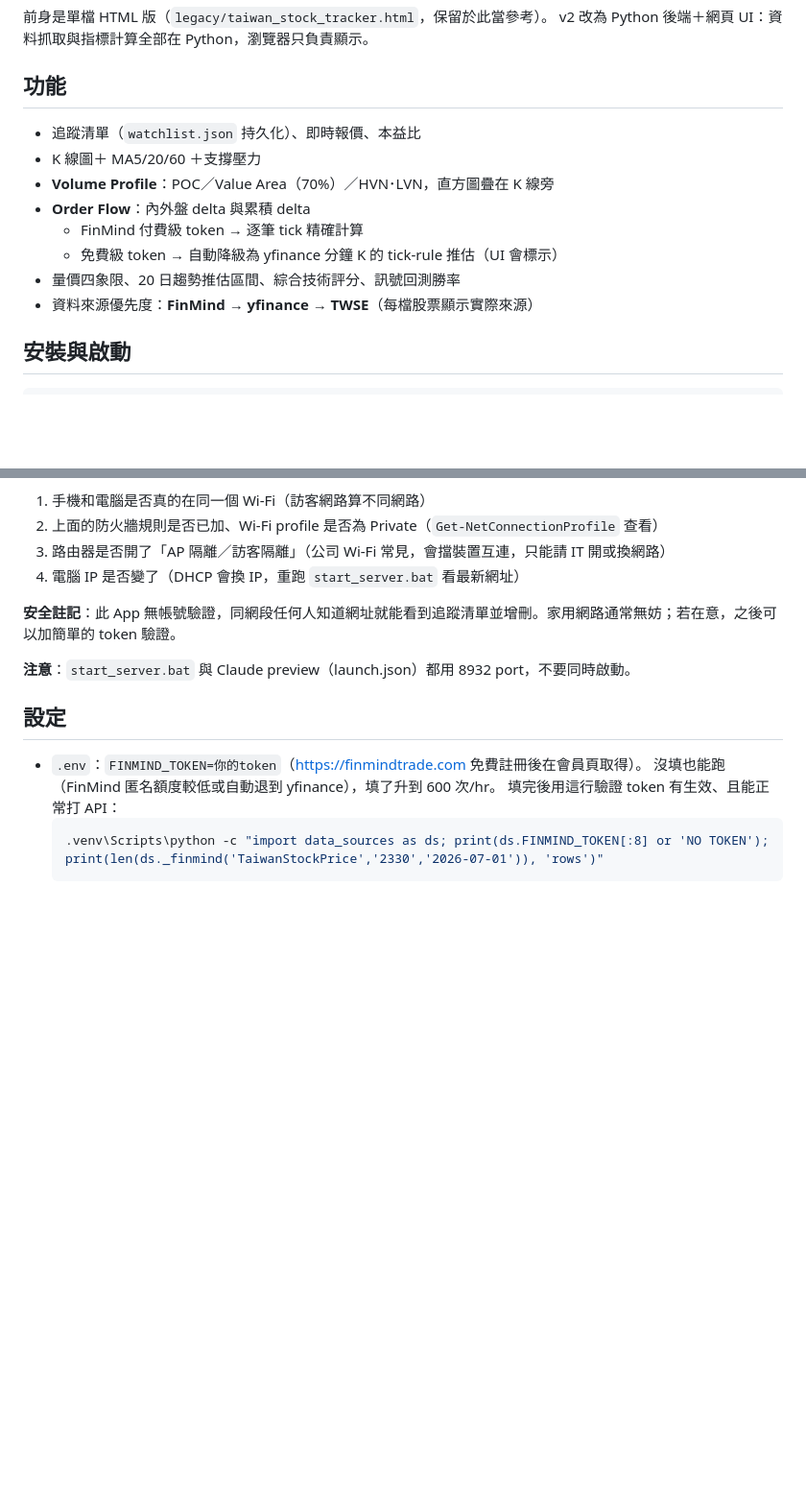
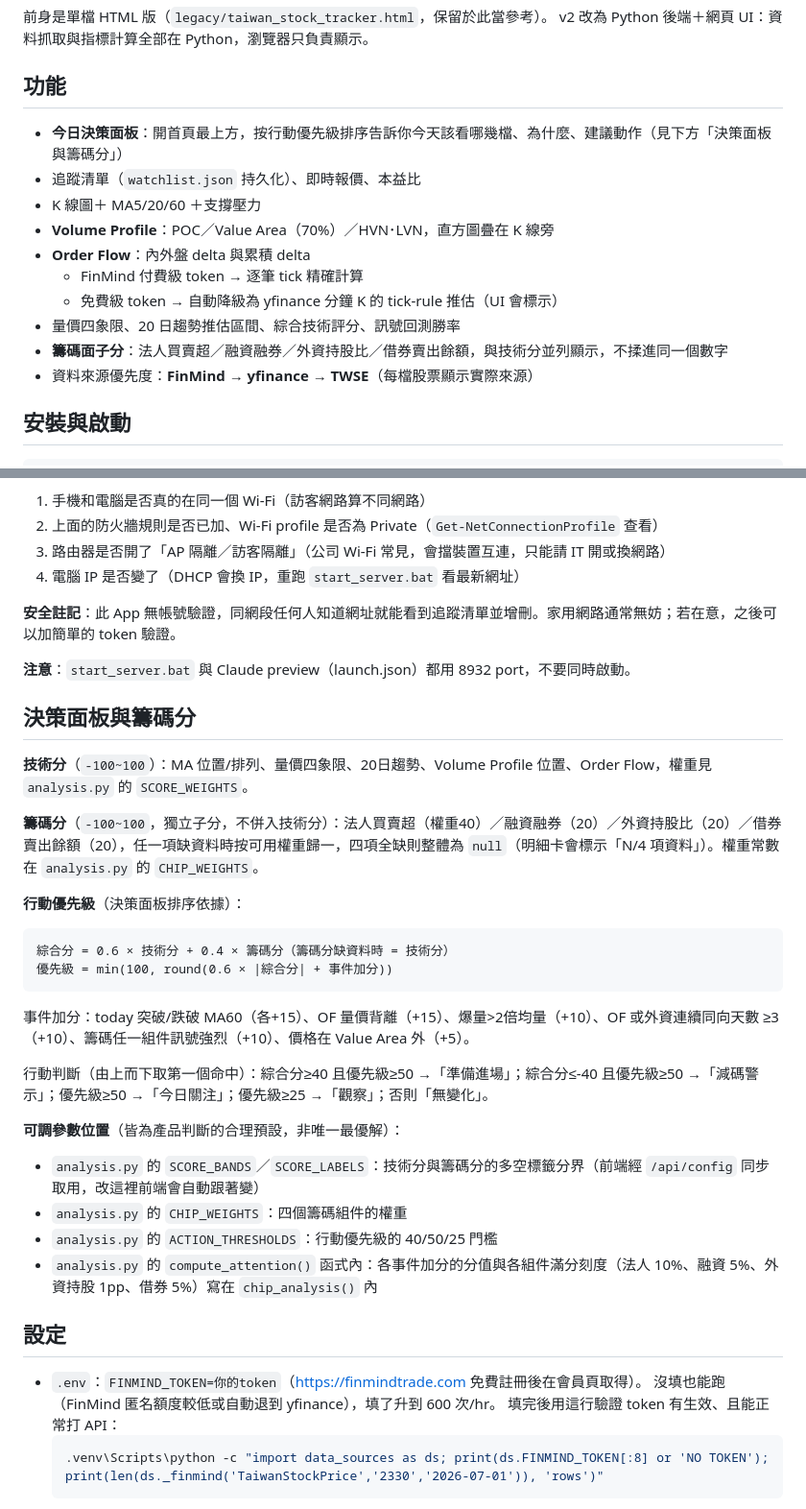
Before and after one commit to WilliamJHC/tw_stock_tracker, a Markdown page: README.md, 2 parts joined by grey strips. Shown at 96% size. Rendered like a GitHub page; blank space fills up the shorter version.

Commit message:
Phase 5：收尾 — README 補決策面板/籌碼分說明與可調參數位置
- README 新增「決策面板與籌碼分」節：技術分/籌碼分/優先級公式摘要、行動判斷順序、可調參數所在位置（SCORE_BANDS/CHIP_WEIGHTS/ACTION_THRESHOLDS/compute_attention 與 chip_analysis 內的門檻）
- 功能清單補上決策面板與籌碼面子分項目

全量實測（已驗證）：填入使用者的 FinMind token 後，token 驗證指令回傳 8 碼前綴與 8 rows；清空 cache/ 後對 13 檔追蹤清單逐一冷刷新，全部 HTTP 200、伺服器日誌無隱藏例外、無 402/429/500；抽查 2330/2317/0050 三檔的 chip 明細，數量級與 optimization_plan.md §1.1 預先實測的真實數字完全吻合（融資餘額 33,061 張、SBL 餘額 11,358,514 股），外資持股比 69.6% 亦符合公開認知量級

````diff
--- a/README.md
+++ b/README.md
@@ -5,6 +5,7 @@ v2 改為 Python 後端＋網頁 UI：資料抓取與指標計算全部在 Pytho
 
 ## 功能
 
+- **今日決策面板**：開首頁最上方，按行動優先級排序告訴你今天該看哪幾檔、為什麼、建議動作（見下方「決策面板與籌碼分」）
 - 追蹤清單（`watchlist.json` 持久化）、即時報價、本益比
 - K 線圖＋ MA5/20/60 ＋支撐壓力
 - **Volume Profile**：POC／Value Area（70%）／HVN･LVN，直方圖疊在 K 線旁
@@ -12,6 +13,7 @@ v2 改為 Python 後端＋網頁 UI：資料抓取與指標計算全部在 Pytho
   - FinMind 付費級 token → 逐筆 tick 精確計算
   - 免費級 token → 自動降級為 yfinance 分鐘 K 的 tick-rule 推估（UI 會標示）
 - 量價四象限、20 日趨勢推估區間、綜合技術評分、訊號回測勝率
+- **籌碼面子分**：法人買賣超／融資融券／外資持股比／借券賣出餘額，與技術分並列顯示，不揉進同一個數字
 - 資料來源優先度：**FinMind → yfinance → TWSE**（每檔股票顯示實際來源）
 
 ## 安裝與啟動
@@ -55,6 +57,29 @@ netsh advfirewall firewall add rule name="stock-tracker-8932" dir=in action=allo
 
 **注意**：`start_server.bat` 與 Claude preview（launch.json）都用 8932 port，不要同時啟動。
 
+## 決策面板與籌碼分
+
+**技術分**（`-100~100`）：MA 位置/排列、量價四象限、20日趨勢、Volume Profile 位置、Order Flow，權重見 `analysis.py` 的 `SCORE_WEIGHTS`。
+
+**籌碼分**（`-100~100`，獨立子分，不併入技術分）：法人買賣超（權重40）／融資融券（20）／外資持股比（20）／借券賣出餘額（20），任一項缺資料時按可用權重歸一，四項全缺則整體為 `null`（明細卡會標示「N/4 項資料」）。權重常數在 `analysis.py` 的 `CHIP_WEIGHTS`。
+
+**行動優先級**（決策面板排序依據）：
+
+```
+綜合分 = 0.6 × 技術分 + 0.4 × 籌碼分（籌碼分缺資料時 = 技術分）
+優先級 = min(100, round(0.6 × |綜合分| + 事件加分))
+```
+
+事件加分：today 突破/跌破 MA60（各+15）、OF 量價背離（+15）、爆量>2倍均量（+10）、OF 或外資連續同向天數 ≥3（+10）、籌碼任一組件訊號強烈（+10）、價格在 Value Area 外（+5）。
+
+行動判斷（由上而下取第一個命中）：綜合分≥40 且優先級≥50 →「準備進場」；綜合分≤-40 且優先級≥50 →「減碼警示」；優先級≥50 →「今日關注」；優先級≥25 →「觀察」；否則「無變化」。
+
+**可調參數位置**（皆為產品判斷的合理預設，非唯一最優解）：
+- `analysis.py` 的 `SCORE_BANDS`／`SCORE_LABELS`：技術分與籌碼分的多空標籤分界（前端經 `/api/config` 同步取用，改這裡前端會自動跟著變）
+- `analysis.py` 的 `CHIP_WEIGHTS`：四個籌碼組件的權重
+- `analysis.py` 的 `ACTION_THRESHOLDS`：行動優先級的 40/50/25 門檻
+- `analysis.py` 的 `compute_attention()` 函式內：各事件加分的分值與各組件滿分刻度（法人 10%、融資 5%、外資持股 1pp、借券 5%）寫在 `chip_analysis()` 內
+
 ## 設定
 
 - `.env`：`FINMIND_TOKEN=你的token`（https://finmindtrade.com 免費註冊後在會員頁取得）。
````
